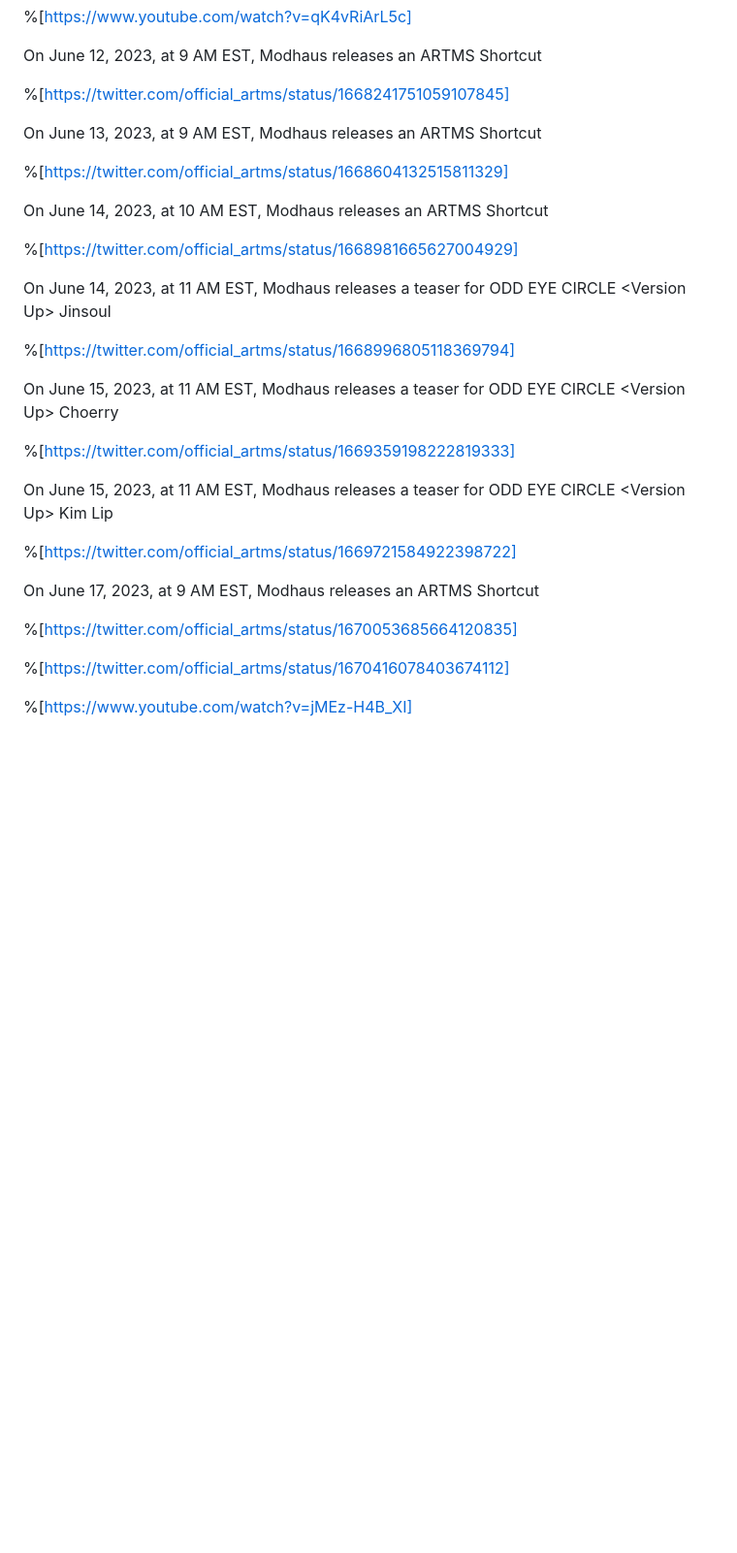
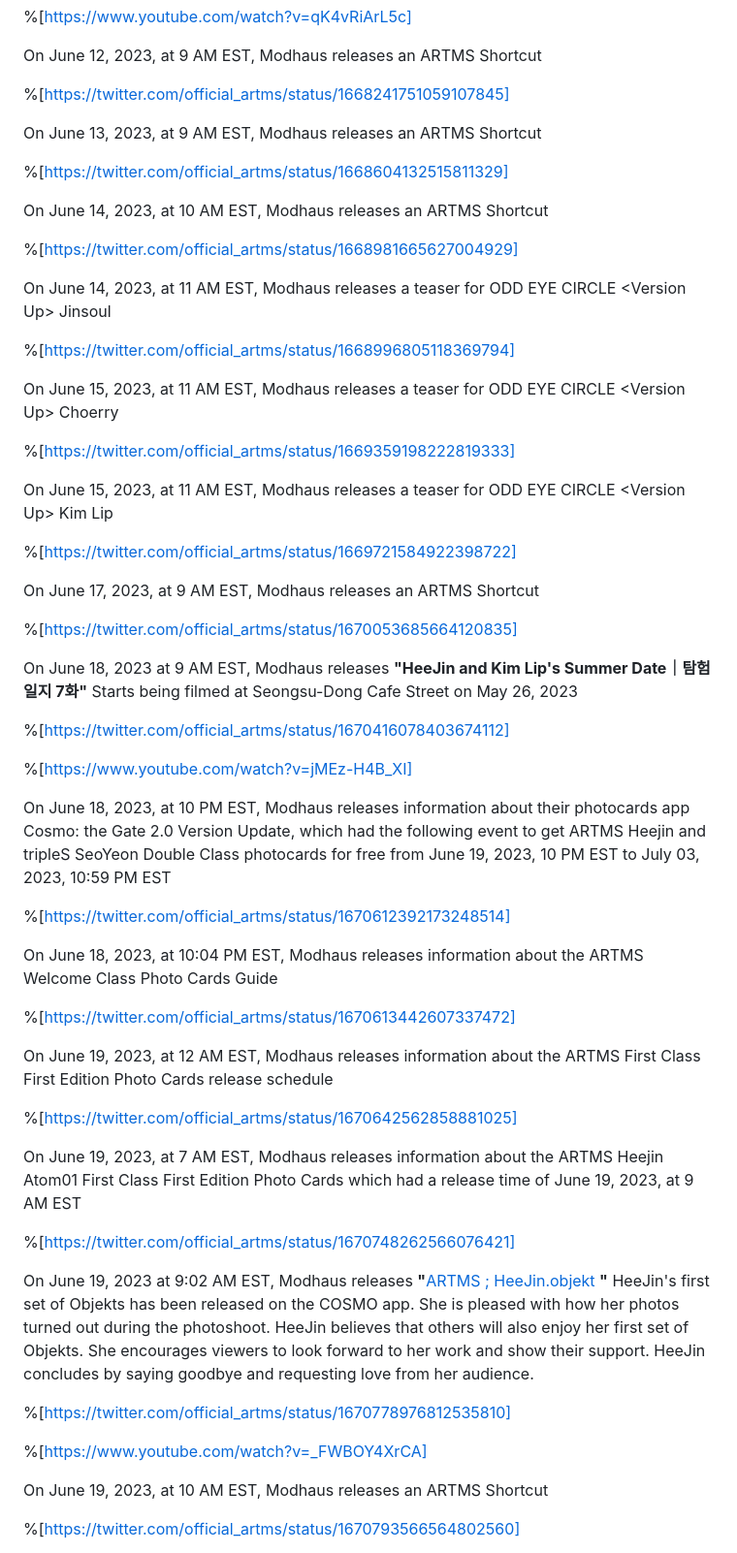
Before and after one commit to Shikibashi/edriffles.github.io, a Markdown page: cljydnmn1000009l00laq2o6r.md, the part around the change printed below. Shown: that part at 97% size. Rendered like a GitHub page; blank space fills up the shorter version.

Commit message:
update post: A timeline of the ARTMS Project

```diff
--- a/cljydnmn1000009l00laq2o6r.md
+++ b/cljydnmn1000009l00laq2o6r.md
@@ -367,7 +357,6 @@ On June 12, 2023, at 9 AM EST, Modhaus releases an ARTMS Shortcut
 
 %[https://twitter.com/official_artms/status/1668241751059107845]
 
-
 On June 13, 2023, at 9 AM EST, Modhaus releases an ARTMS Shortcut
 
 %[https://twitter.com/official_artms/status/1668604132515811329]
@@ -375,7 +364,6 @@ On June 13, 2023, at 9 AM EST, Modhaus releases an ARTMS Shortcut
 On June 14, 2023, at 10 AM EST, Modhaus releases an ARTMS Shortcut
 
 %[https://twitter.com/official_artms/status/1668981665627004929]
-
 
 On June 14, 2023, at 11 AM EST, Modhaus releases a teaser for ODD EYE CIRCLE &lt;Version Up&gt; Jinsoul
 
@@ -385,7 +373,6 @@ On June 15, 2023, at 11 AM EST, Modhaus releases a teaser for ODD EYE CIRCLE &lt
 
 %[https://twitter.com/official_artms/status/1669359198222819333]
 
-
 On June 15, 2023, at 11 AM EST, Modhaus releases a teaser for ODD EYE CIRCLE &lt;Version Up&gt; Kim Lip
 
 %[https://twitter.com/official_artms/status/1669721584922398722]
@@ -394,6 +381,37 @@ On June 17, 2023, at 9 AM EST, Modhaus releases an ARTMS Shortcut
 
 %[https://twitter.com/official_artms/status/1670053685664120835]
 
+On June 18, 2023 at 9 AM EST, Modhaus releases **"HeeJin and Kim Lip's Summer Date｜탐험일지 7화"** Starts being filmed at Seongsu-Dong Cafe Street on May 26, 2023
+
 %[https://twitter.com/official_artms/status/1670416078403674112]
 
 %[https://www.youtube.com/watch?v=jMEz-H4B_XI]
+
+On June 18, 2023, at 10 PM EST, Modhaus releases information about their photocards app Cosmo: the Gate 2.0 Version Update, which had the following event to get ARTMS Heejin and tripleS SeoYeon Double Class photocards for free from June 19, 2023, 10 PM EST to July 03, 2023, 10:59 PM EST
+
+%[https://twitter.com/official_artms/status/1670612392173248514]
+
+On June 18, 2023, at 10:04 PM EST, Modhaus releases information about the ARTMS Welcome Class Photo Cards Guide
+
+%[https://twitter.com/official_artms/status/1670613442607337472]
+
+On June 19, 2023, at 12 AM EST, Modhaus releases information about the ARTMS First Class First Edition Photo Cards release schedule
+
+%[https://twitter.com/official_artms/status/1670642562858881025]
+
+On June 19, 2023, at 7 AM EST, Modhaus releases information about the ARTMS Heejin Atom01 First Class First Edition Photo Cards which had a release time of June 19, 2023, at 9 AM EST
+
+%[https://twitter.com/official_artms/status/1670748262566076421]
+
+On June 19, 2023 at 9:02 AM EST, Modhaus releases **"**[ARTMS ; HeeJin.objekt](https://www.youtube.com/watch?v=_FWBOY4XrCA) **"** HeeJin's first set of Objekts has been released on the COSMO app. She is pleased with how her photos turned out during the photoshoot. HeeJin believes that others will also enjoy her first set of Objekts. She encourages viewers to look forward to her work and show their support. HeeJin concludes by saying goodbye and requesting love from her audience.
+
+%[https://twitter.com/official_artms/status/1670778976812535810]
+
+%[https://www.youtube.com/watch?v=_FWBOY4XrCA]
+
+
+On June 19, 2023, at 10 AM EST, Modhaus releases an ARTMS Shortcut
+
+%[https://twitter.com/official_artms/status/1670793566564802560]
+
+
```
Also changed, not shown: other parts of cljydnmn1000009l00laq2o6r.md (+21 -10 lines).
